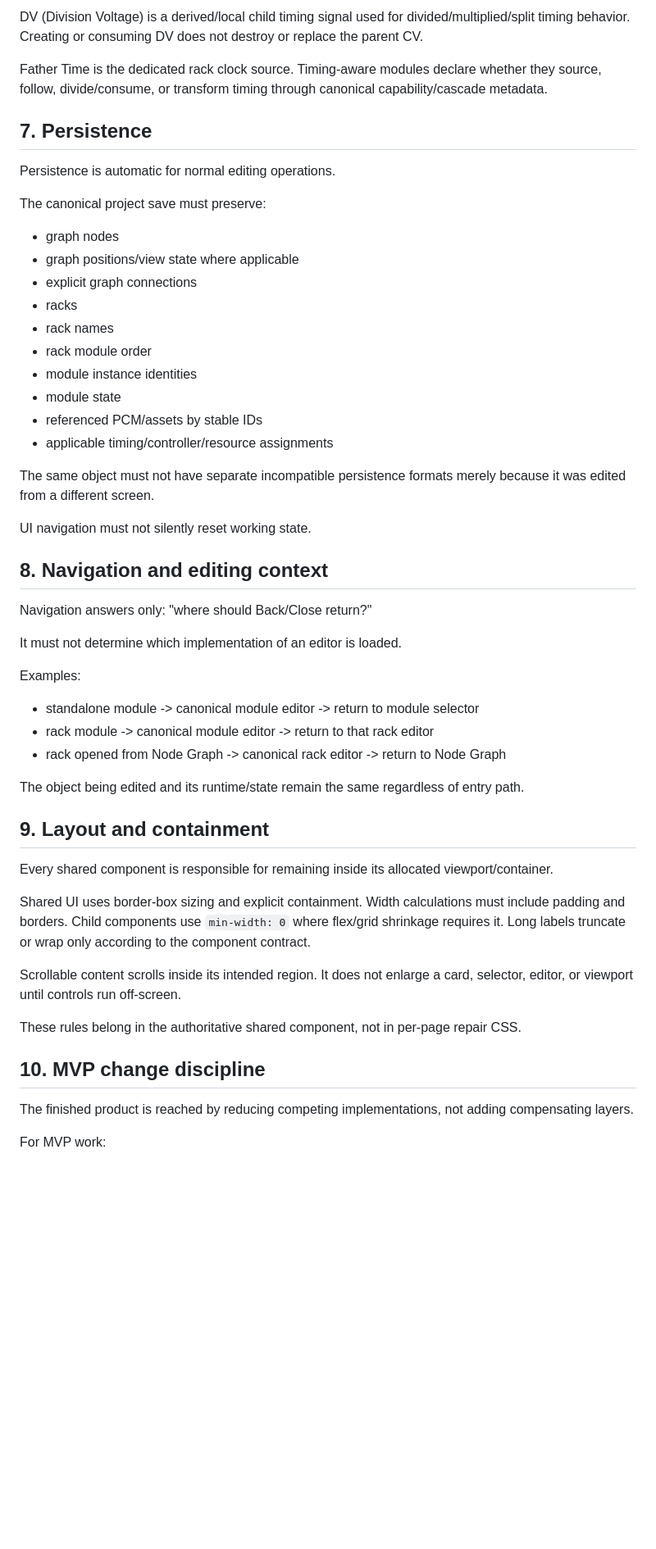
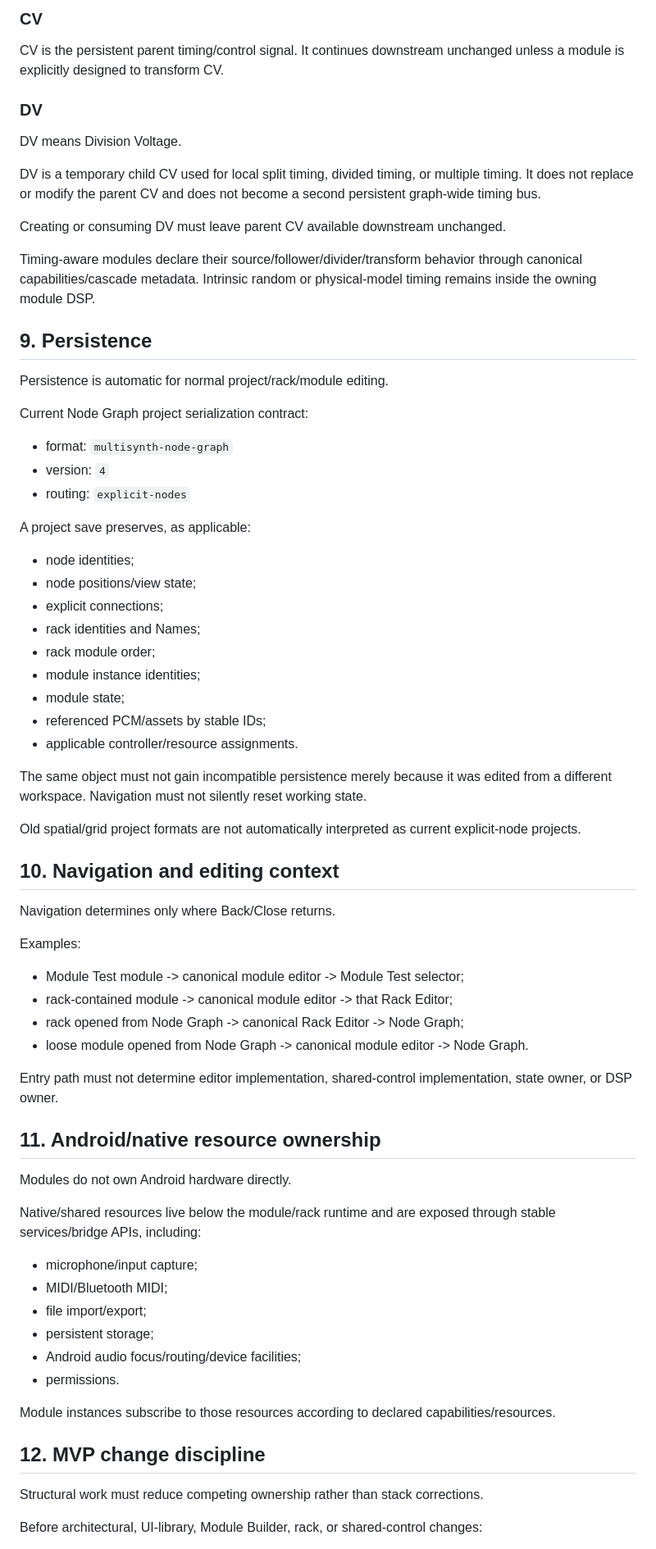
Before and after one commit to LuckyNate/MultiSynth, a Markdown page: docs/FINISHED_PRODUCT_ARCHITECTURE.md, the part around one of its changes. Shown at 82% size. Drawn GitHub-style; blank space fills up the shorter version.

```diff
--- a/docs/FINISHED_PRODUCT_ARCHITECTURE.md
+++ b/docs/FINISHED_PRODUCT_ARCHITECTURE.md
@@ -212,56 +262,75 @@ CV is the persistent parent timing/control signal. It continues downstream unles
 
-DV (Division Voltage) is a derived/local child timing signal used for divided/multiplied/split timing behavior. Creating or consuming DV does not destroy or replace the parent CV.
+### CV
 
-Father Time is the dedicated rack clock source. Timing-aware modules declare whether they source, follow, divide/consume, or transform timing through canonical capability/cascade metadata.
+CV is the persistent parent timing/control signal. It continues downstream unchanged unless a module is explicitly designed to transform CV.
 
-## 7. Persistence
+### DV
 
-Persistence is automatic for normal editing operations.
+DV means Division Voltage.
 
-The canonical project save must preserve:
+DV is a temporary child CV used for local split timing, divided timing, or multiple timing. It does not replace or modify the parent CV and does not become a second persistent graph-wide timing bus.
 
-- graph nodes
-- graph positions/view state where applicable
-- explicit graph connections
-- racks
-- rack names
-- rack module order
-- module instance identities
-- module state
-- referenced PCM/assets by stable IDs
-- applicable timing/controller/resource assignments
+Creating or consuming DV must leave parent CV available downstream unchanged.
 
-The same object must not have separate incompatible persistence formats merely because it was edited from a different screen.
+Timing-aware modules declare their source/follower/divider/transform behavior through canonical capabilities/cascade metadata. Intrinsic random or physical-model timing remains inside the owning module DSP.
 
-UI navigation must not silently reset working state.
+## 9. Persistence
 
-## 8. Navigation and editing context
+Persistence is automatic for normal project/rack/module editing.
 
-Navigation answers only: "where should Back/Close return?"
+Current Node Graph project serialization contract:
 
-It must not determine which implementation of an editor is loaded.
+- format: `multisynth-node-graph`
+- version: `4`
+- routing: `explicit-nodes`
+
+A project save preserves, as applicable:
+
+- node identities;
+- node positions/view state;
+- explicit connections;
+- rack identities and Names;
+- rack module order;
+- module instance identities;
+- module state;
+- referenced PCM/assets by stable IDs;
+- applicable controller/resource assignments.
+
+The same object must not gain incompatible persistence merely because it was edited from a different workspace. Navigation must not silently reset working state.
+
+Old spatial/grid project formats are not automatically interpreted as current explicit-node projects.
+
+## 10. Navigation and editing context
+
+Navigation determines only where Back/Close returns.
 
 Examples:
 
-- standalone module -> canonical module editor -> return to module selector
-- rack module -> canonical module editor -> return to that rack editor
-- rack opened from Node Graph -> canonical rack editor -> return to Node Graph
+- Module Test module -> canonical module editor -> Module Test selector;
+- rack-contained module -> canonical module editor -> that Rack Editor;
+- rack opened from Node Graph -> canonical Rack Editor -> Node Graph;
+- loose module opened from Node Graph -> canonical module editor -> Node Graph.
 
-The object being edited and its runtime/state remain the same regardless of entry path.
+Entry path must not determine editor implementation, shared-control implementation, state owner, or DSP owner.
 
-## 9. Layout and containment
+## 11. Android/native resource ownership
 
-Every shared component is responsible for remaining inside its allocated viewport/container.
+Modules do not own Android hardware directly.
 
-Shared UI uses border-box sizing and explicit containment. Width calculations must include padding and borders. Child components use `min-width: 0` where flex/grid shrinkage requires it. Long labels truncate or wrap only according to the component contract.
+Native/shared resources live below the module/rack runtime and are exposed through stable services/bridge APIs, including:
 
-Scrollable content scrolls inside its intended region. It does not enlarge a card, selector, editor, or viewport until controls run off-screen.
+- microphone/input capture;
+- MIDI/Bluetooth MIDI;
+- file import/export;
+- persistent storage;
+- Android audio focus/routing/device facilities;
+- permissions.
 
-These rules belong in the authoritative shared component, not in per-page repair CSS.
+Module instances subscribe to those resources according to declared capabilities/resources.
 
-## 10. MVP change discipline
+## 12. MVP change discipline
 
-The finished product is reached by reducing competing implementations, not adding compensating layers.
+Structural work must reduce competing ownership rather than stack corrections.
 
-For MVP work:
+Before architectural, UI-library, Module Builder, rack, or shared-control changes:
 
```
Also changed, not shown: other parts of docs/FINISHED_PRODUCT_ARCHITECTURE.md (+192 -137 lines).
